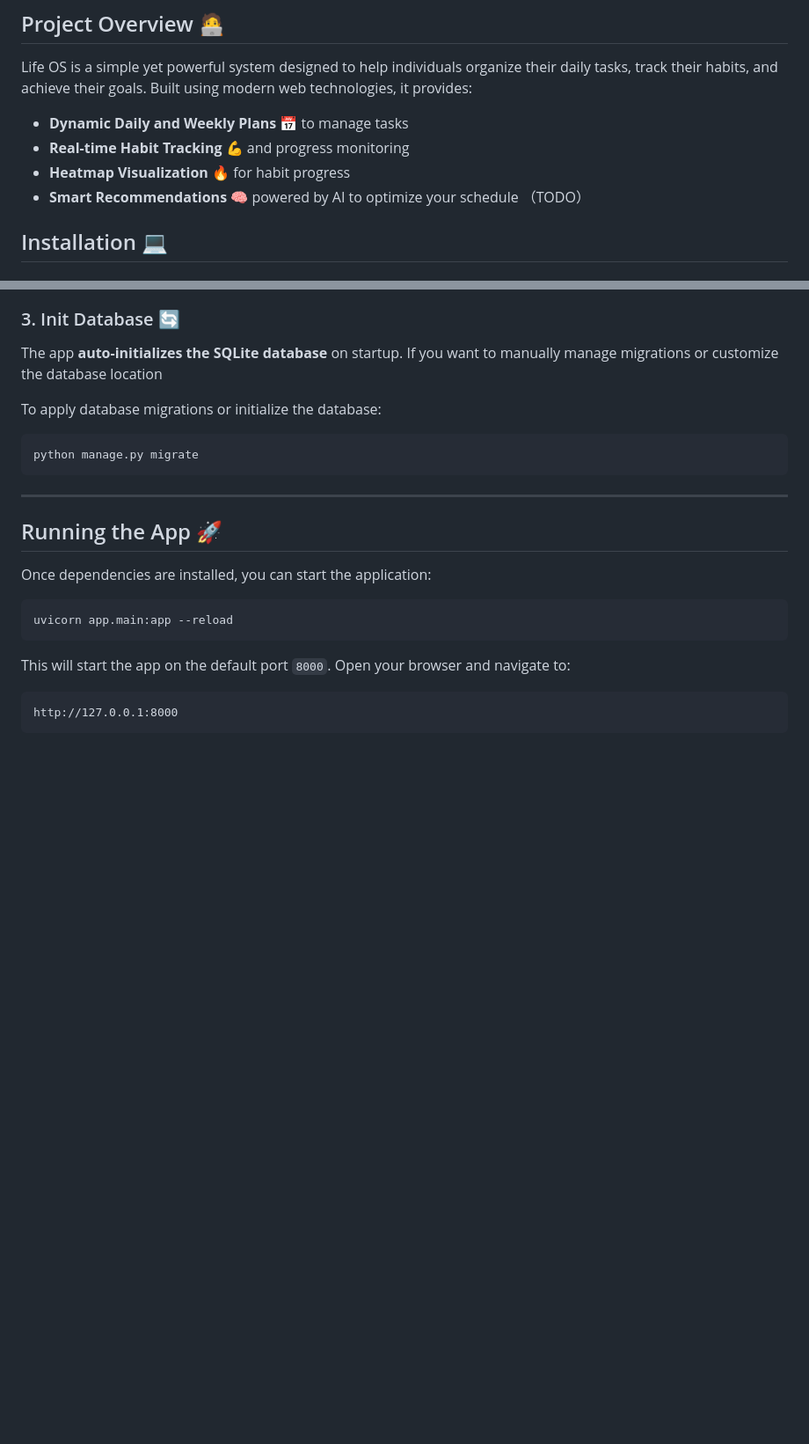
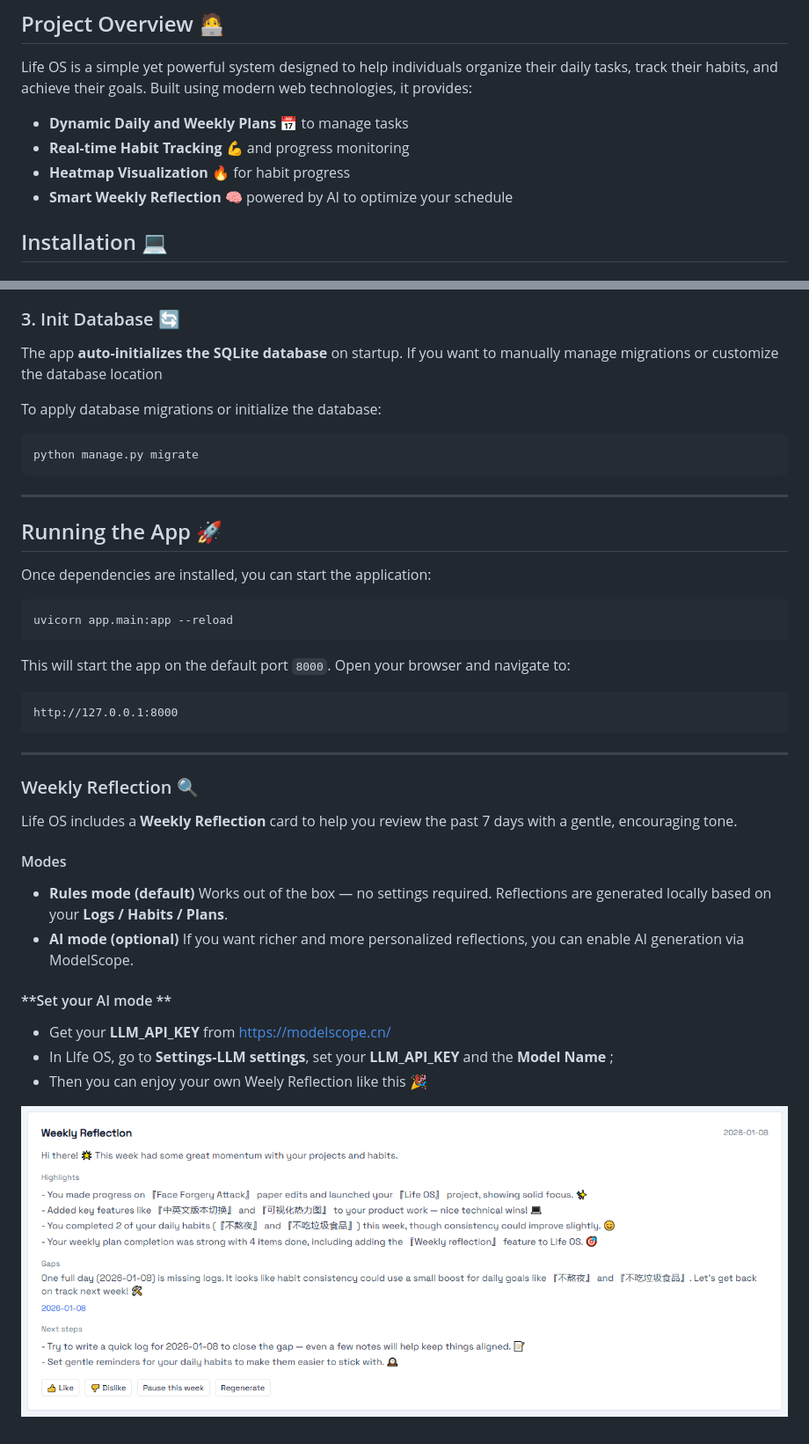
Before and after one commit to Yirzzzz/Life-OS, a Markdown page: README.md, 2 parts joined by grey strips. Shown at 88% size. Rendered like a GitHub page; pictures changed too: assets/image-20260108105610441.png (added); blank space fills up the shorter version.

Commit message:
updatev0.21

````diff
--- a/README.md
+++ b/README.md
@@ -9,7 +9,7 @@ Life OS is a simple yet powerful system designed to help individuals organize th
 - **Dynamic Daily and Weekly Plans** 📅 to manage tasks
 - **Real-time Habit Tracking** 💪 and progress monitoring
 - **Heatmap Visualization** 🔥 for habit progress
-- **Smart Recommendations** 🧠 powered by AI to optimize your schedule （TODO）
+- **Smart Weekly Reflection** 🧠 powered by AI to optimize your schedule
 
 ## Installation 💻
 
@@ -68,3 +68,24 @@ This will start the app on the default port `8000`. Open your browser and naviga
 ```
 http://127.0.0.1:8000
 ```
+
+---
+
+### Weekly Reflection 🔍
+
+Life OS includes a **Weekly Reflection** card to help you review the past 7 days with a gentle, encouraging tone.
+
+#### Modes
+
+- **Rules mode (default)**
+   Works out of the box — no settings required. Reflections are generated locally based on your **Logs / Habits / Plans**.
+- **AI mode (optional)**
+   If you want richer and more personalized reflections, you can enable AI generation via ModelScope.
+
+#### **Set your AI mode **
+
+* Get your **LLM_API_KEY** from https://modelscope.cn/
+* In Llfe OS, go to  **Settings-LLM settings**, set your **LLM_API_KEY** and the **Model Name** ;
+* Then you can enjoy your own Weely Reflection like this 🎉
+
+![image-20260108105610441](assets/image-20260108105610441.png)
````
Also changed, not shown: assets/image-20260108105420347.png (added), assets/image-20260108105422639.png (added), assets/image-20260108105553957.png (added).
